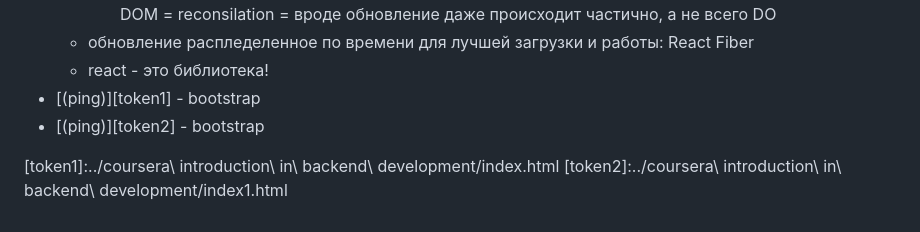
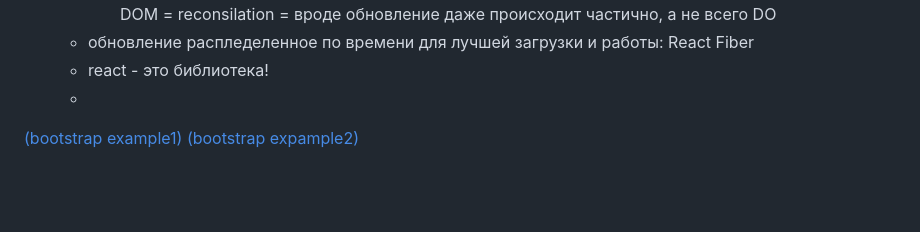
Before and after one commit to smh12355/archive, a Markdown page: docs/CourseraBackend.md, the part around the change. Drawn GitHub-style; blank space fills up the shorter version.

```diff
--- a/docs/CourseraBackend.md
+++ b/docs/CourseraBackend.md
@@ -208,9 +208,10 @@ media='screen' определяет, для каких типов устройс
     * update DOM происходит частично, c помощью реакта который сравниванет virtual DOM и real DOM = reconsilation = вроде обновление даже происходит частично, а не всего DO
   * обновление распледеленное по времени для лучшей загрузки и работы: React Fiber
   *  react - это библиотека!
-* [(ping)][token1] - bootstrap
-* [(ping)][token2] - bootstrap
+  *
+[(bootstrap example1)][token1]
+[(bootstrap expample2)][token2]
 
 [//]: # (LINKS)
-[token1]:../coursera\ introduction\ in\ backend\ development/index.html
-[token2]:../coursera\ introduction\ in\ backend\ development/index1.html
+[token1]:../coursera%20introduction%20in%20backend%20development/index.html
+[token2]:../coursera%20introduction%20in%20backend%20development/index1.html
```
